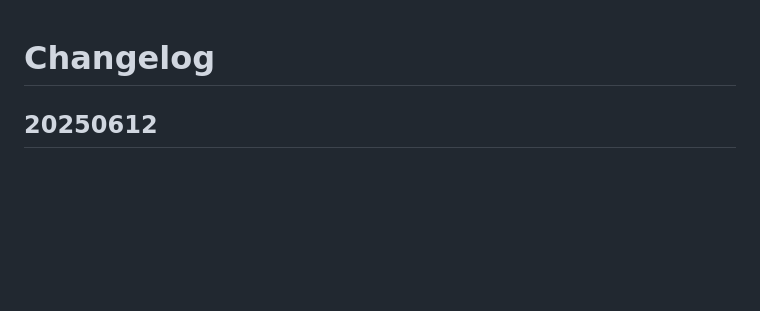
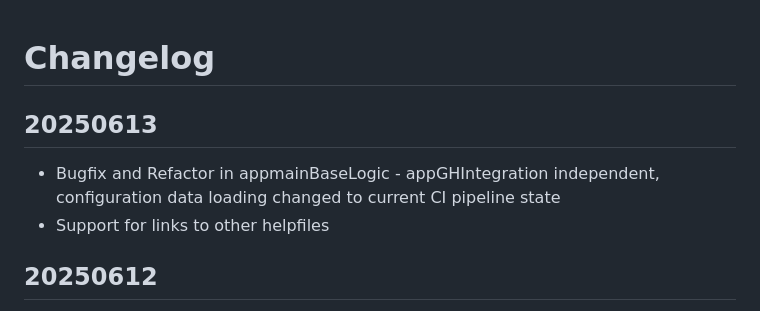
Before and after one commit to HelpViewer/HelpViewer, a Markdown page: CHANGELOG.md, the part around the change. Drawn GitHub-style; blank space fills up the shorter version.

```diff
--- a/CHANGELOG.md
+++ b/CHANGELOG.md
@@ -1,4 +1,8 @@
 # Changelog
+
+## 20250613
+- Bugfix and Refactor in appmainBaseLogic - appGHIntegration independent, configuration data loading changed to current CI pipeline state
+- Support for links to other helpfiles
 
 ## 20250612
 - Full-text index support introduced
```
